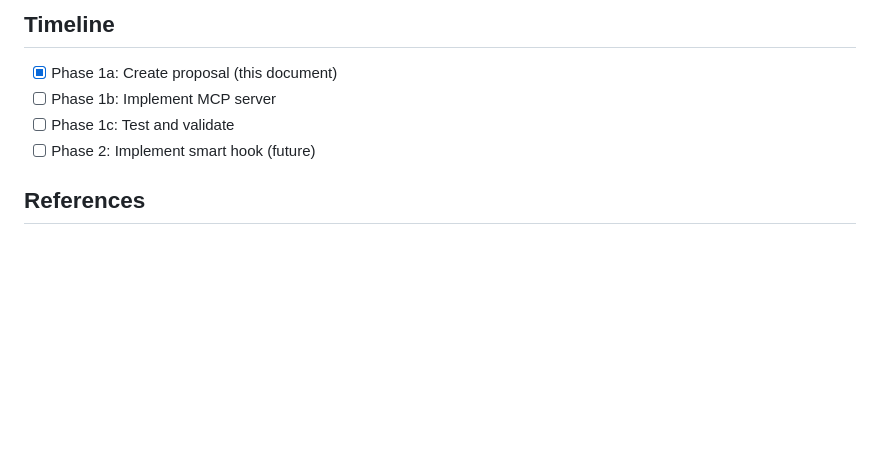
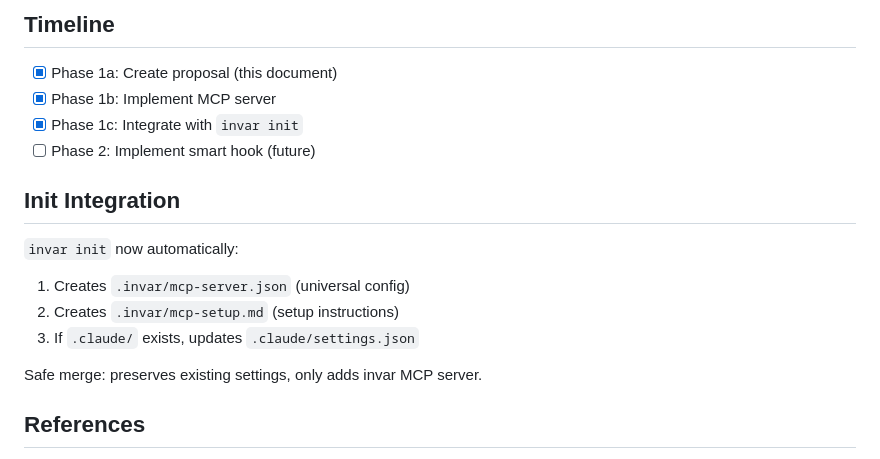
Before and after one commit to Tefx/Invar, a Markdown page: .invar/proposals/DX-16-agent-tool-enforcement.md, the part around the change. Rendered like a GitHub page; blank space fills up the shorter version.

Commit message:
docs(DX-16): Mark Phase 1 complete in proposal
Phase 1 implemented:
- MCP server with strong prompt instructions
- Integration with invar init (auto-configures Claude Code)
- Safe merge preserves existing settings

🤖 Generated with [Claude Code](https://claude.com/claude-code)

Co-Authored-By: Claude Opus 4.5 <noreply@anthropic.com>

```diff
--- a/.invar/proposals/DX-16-agent-tool-enforcement.md
+++ b/.invar/proposals/DX-16-agent-tool-enforcement.md
@@ -146,9 +146,18 @@ Features:
 ## Timeline
 
 - [x] Phase 1a: Create proposal (this document)
-- [ ] Phase 1b: Implement MCP server
-- [ ] Phase 1c: Test and validate
+- [x] Phase 1b: Implement MCP server
+- [x] Phase 1c: Integrate with `invar init`
 - [ ] Phase 2: Implement smart hook (future)
+
+## Init Integration
+
+`invar init` now automatically:
+1. Creates `.invar/mcp-server.json` (universal config)
+2. Creates `.invar/mcp-setup.md` (setup instructions)
+3. If `.claude/` exists, updates `.claude/settings.json`
+
+Safe merge: preserves existing settings, only adds invar MCP server.
 
 ## References
 
```
